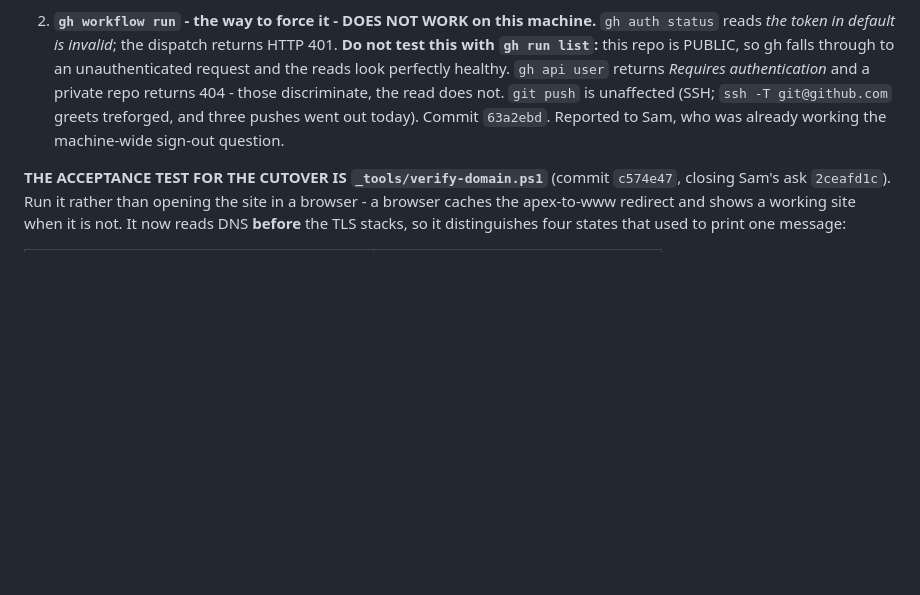
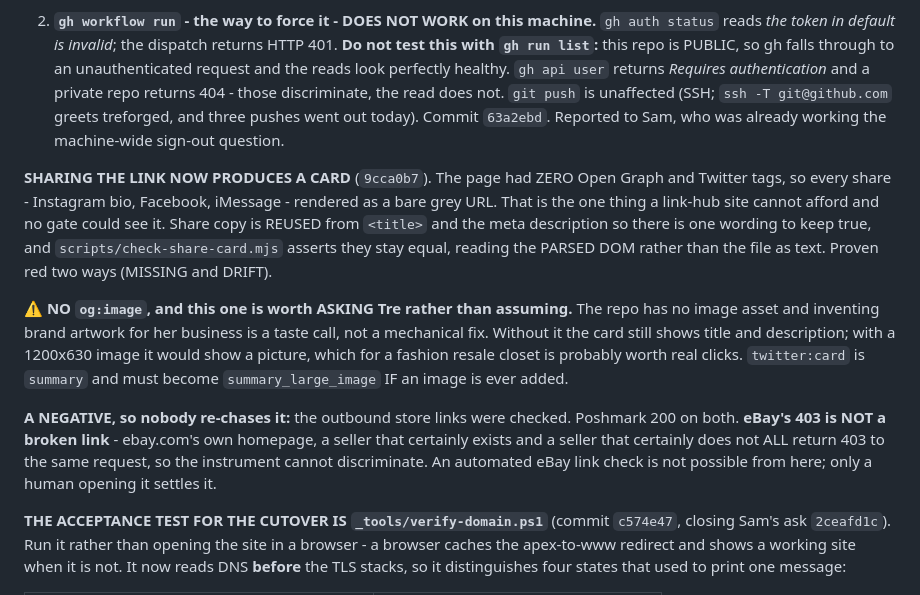
Before and after one commit to treforged/missjaimmiescloset, a Markdown page: handoff.md, the part around the change. GitHub-like rendering; blank space fills up the shorter version.

Commit message:
docs: record the share card, the og:image question, and the eBay negative
Co-Authored-By: Claude Opus 5 (1M context) <noreply@anthropic.com>
Claude-Session: https://claude.ai/code/session_01V4z5gwaEqQVZGAMrTsANMe

```diff
--- a/handoff.md
+++ b/handoff.md
@@ -225,6 +225,28 @@ on the strength of a measurement taken today.
    pushes went out today). Commit `63a2ebd`. Reported to Sam, who was already
    working the machine-wide sign-out question.
 
+**SHARING THE LINK NOW PRODUCES A CARD** (`9cca0b7`). The page had ZERO Open
+Graph and Twitter tags, so every share - Instagram bio, Facebook, iMessage -
+rendered as a bare grey URL. That is the one thing a link-hub site cannot afford
+and no gate could see it. Share copy is REUSED from `<title>` and the meta
+description so there is one wording to keep true, and
+`scripts/check-share-card.mjs` asserts they stay equal, reading the PARSED DOM
+rather than the file as text. Proven red two ways (MISSING and DRIFT).
+
+⚠ **NO `og:image`, and this one is worth ASKING Tre rather than assuming.** The
+repo has no image asset and inventing brand artwork for her business is a taste
+call, not a mechanical fix. Without it the card still shows title and
+description; with a 1200x630 image it would show a picture, which for a fashion
+resale closet is probably worth real clicks. `twitter:card` is `summary` and
+must become `summary_large_image` IF an image is ever added.
+
+**A NEGATIVE, so nobody re-chases it:** the outbound store links were checked.
+Poshmark 200 on both. **eBay's 403 is NOT a broken link** - ebay.com's own
+homepage, a seller that certainly exists and a seller that certainly does not
+ALL return 403 to the same request, so the instrument cannot discriminate. An
+automated eBay link check is not possible from here; only a human opening it
+settles it.
+
 **THE ACCEPTANCE TEST FOR THE CUTOVER IS `_tools/verify-domain.ps1`** (commit
 `c574e47`, closing Sam's ask `2ceafd1c`). Run it rather than opening the site in
 a browser - a browser caches the apex-to-www redirect and shows a working site
```
